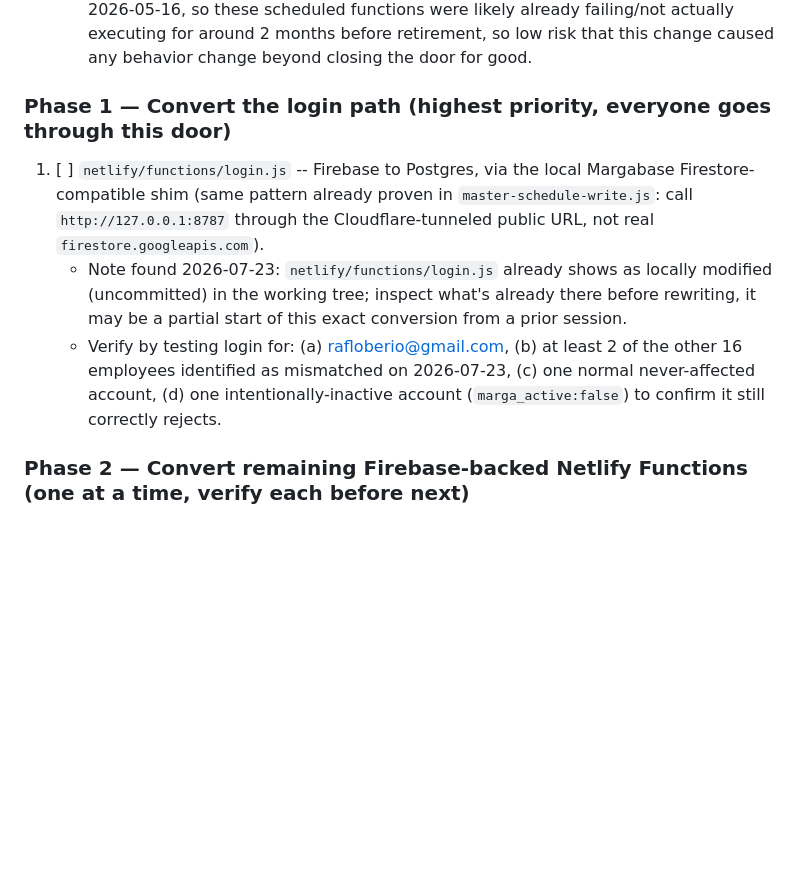
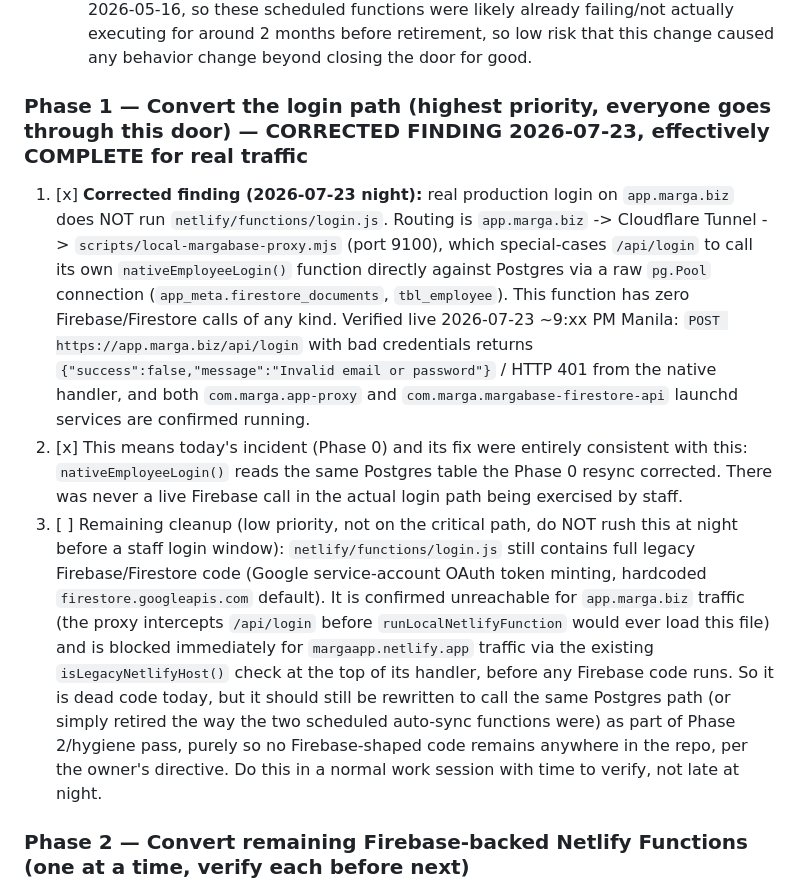
Before and after one commit to PinedaMikeB/marga-app, a Markdown page: MASTERPLAN.md, the part around the change. Drawn GitHub-style; blank space fills up the shorter version.

Commit message:
Correct Phase 1: real app.marga.biz login already Postgres-native via nativeEmployeeLogin() in local-margabase-proxy.mjs; verified live

```diff
--- a/MASTERPLAN.md
+++ b/MASTERPLAN.md
@@ -210,10 +210,10 @@ This file exists to protect the project across new chats by recording:
     - Both now return `{ok:true, retired:true}` immediately with no Firebase call. Deployed via commit `598859a` on `main` (Netlify auto-deploy from GitHub). Verified live: both endpoints return `retired:true` when hit directly (checked 2026-07-23 around 9:00 PM Manila).
     - Note: watermark state (`sys_sync_state` in Postgres) showed no successful run since 2026-05-16, so these scheduled functions were likely already failing/not actually executing for around 2 months before retirement, so low risk that this change caused any behavior change beyond closing the door for good.
 
-### Phase 1 — Convert the login path (highest priority, everyone goes through this door)
-  1. [ ] `netlify/functions/login.js` -- Firebase to Postgres, via the local Margabase Firestore-compatible shim (same pattern already proven in `master-schedule-write.js`: call `http://127.0.0.1:8787` through the Cloudflare-tunneled public URL, not real `firestore.googleapis.com`).
-     - Note found 2026-07-23: `netlify/functions/login.js` already shows as locally modified (uncommitted) in the working tree; inspect what's already there before rewriting, it may be a partial start of this exact conversion from a prior session.
-     - Verify by testing login for: (a) rafloberio@gmail.com, (b) at least 2 of the other 16 employees identified as mismatched on 2026-07-23, (c) one normal never-affected account, (d) one intentionally-inactive account (`marga_active:false`) to confirm it still correctly rejects.
+### Phase 1 — Convert the login path (highest priority, everyone goes through this door) — CORRECTED FINDING 2026-07-23, effectively COMPLETE for real traffic
+  1. [x] **Corrected finding (2026-07-23 night):** real production login on `app.marga.biz` does NOT run `netlify/functions/login.js`. Routing is `app.marga.biz` -> Cloudflare Tunnel -> `scripts/local-margabase-proxy.mjs` (port 9100), which special-cases `/api/login` to call its own `nativeEmployeeLogin()` function directly against Postgres via a raw `pg.Pool` connection (`app_meta.firestore_documents`, `tbl_employee`). This function has zero Firebase/Firestore calls of any kind. Verified live 2026-07-23 ~9:xx PM Manila: `POST https://app.marga.biz/api/login` with bad credentials returns `{"success":false,"message":"Invalid email or password"}` / HTTP 401 from the native handler, and both `com.marga.app-proxy` and `com.marga.margabase-firestore-api` launchd services are confirmed running.
+  2. [x] This means today's incident (Phase 0) and its fix were entirely consistent with this: `nativeEmployeeLogin()` reads the same Postgres table the Phase 0 resync corrected. There was never a live Firebase call in the actual login path being exercised by staff.
+  3. [ ] Remaining cleanup (low priority, not on the critical path, do NOT rush this at night before a staff login window): `netlify/functions/login.js` still contains full legacy Firebase/Firestore code (Google service-account OAuth token minting, hardcoded `firestore.googleapis.com` default). It is confirmed unreachable for `app.marga.biz` traffic (the proxy intercepts `/api/login` before `runLocalNetlifyFunction` would ever load this file) and is blocked immediately for `margaapp.netlify.app` traffic via the existing `isLegacyNetlifyHost()` check at the top of its handler, before any Firebase code runs. So it is dead code today, but it should still be rewritten to call the same Postgres path (or simply retired the way the two scheduled auto-sync functions were) as part of Phase 2/hygiene pass, purely so no Firebase-shaped code remains anywhere in the repo, per the owner's directive. Do this in a normal work session with time to verify, not late at night.
 
 ### Phase 2 — Convert remaining Firebase-backed Netlify Functions (one at a time, verify each before next)
   2. [ ] `netlify/functions/collections.js` -- Firebase to Postgres
```
